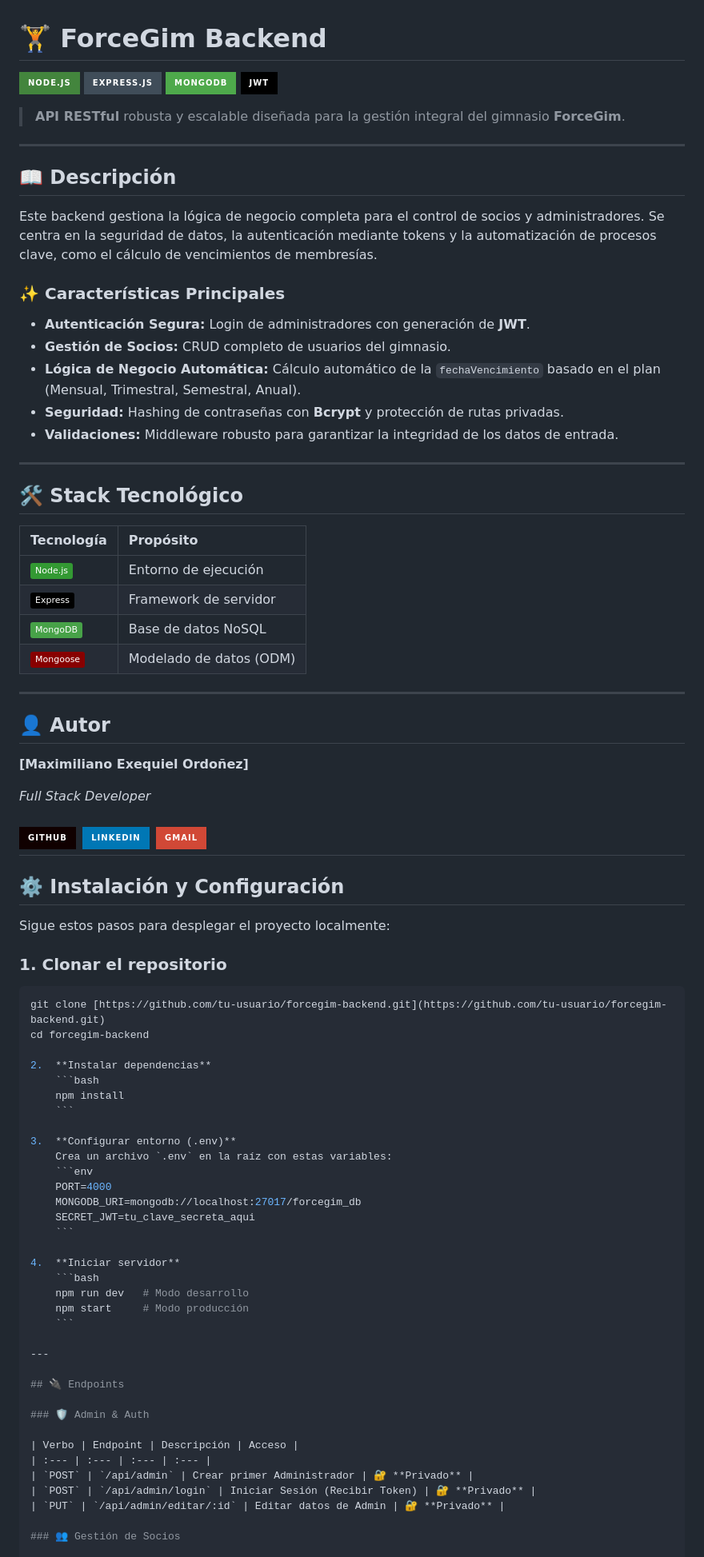
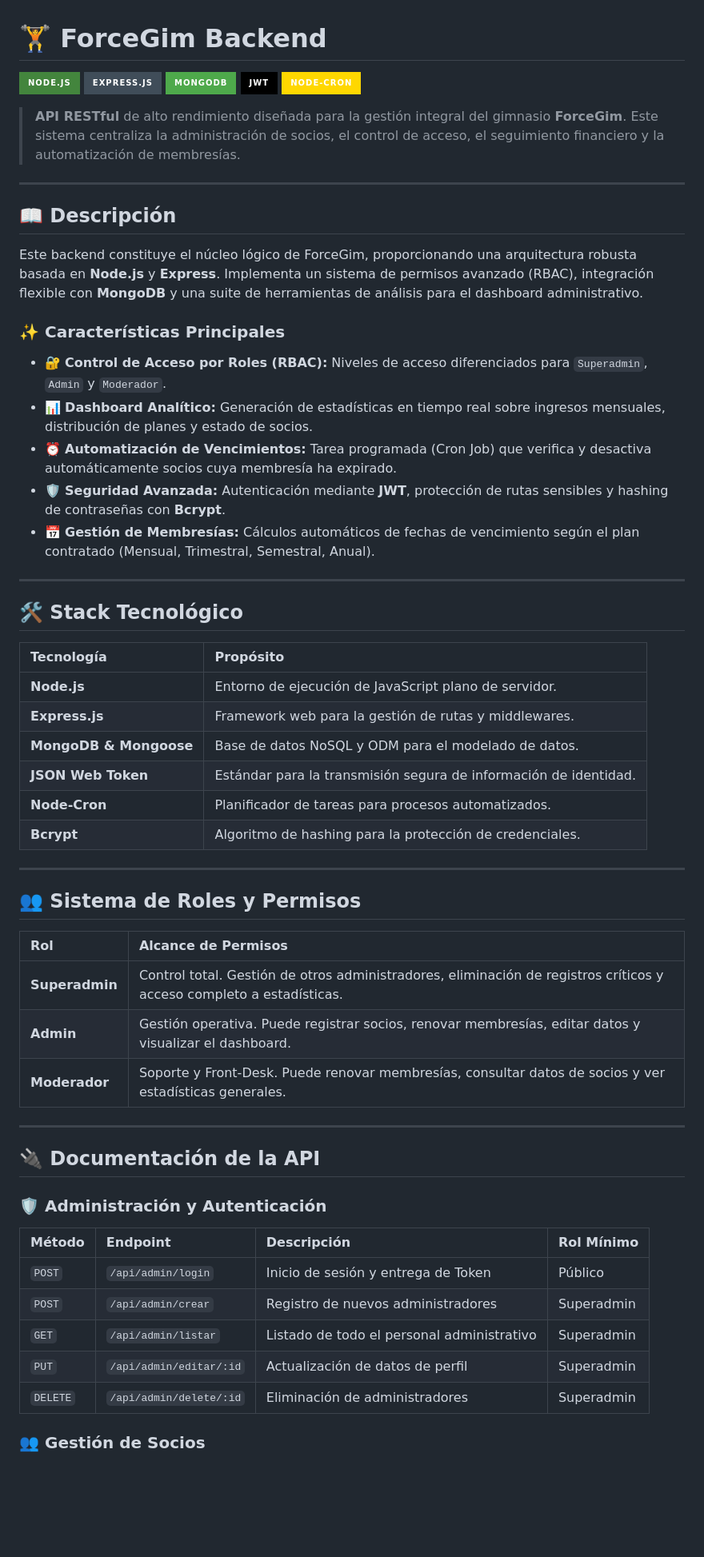
Before and after one commit to Maxii34/Force-Gym-Backend, a Markdown page: README.md, the part around one of its changes. Shown at 80% size. Drawn GitHub-style; badges without logos; blank space fills up the shorter version.

Commit message:
Actualizar README

`````diff
--- a/README.md
+++ b/README.md
@@ -4,84 +4,58 @@
 ![Express.js](https://img.shields.io/badge/Express.js-404D59?style=for-the-badge)
 ![MongoDB](https://img.shields.io/badge/MongoDB-4EA94B?style=for-the-badge&logo=mongodb&logoColor=white)
 ![JWT](https://img.shields.io/badge/JWT-000000?style=for-the-badge&logo=JSON%20web%20tokens&logoColor=white)
+![Cron](https://img.shields.io/badge/Node--Cron-FFD700?style=for-the-badge&logo=clock&logoColor=black)
 
-> **API RESTful** robusta y escalable diseñada para la gestión integral del gimnasio **ForceGim**.
+> **API RESTful** de alto rendimiento diseñada para la gestión integral del gimnasio **ForceGim**. Este sistema centraliza la administración de socios, el control de acceso, el seguimiento financiero y la automatización de membresías.
 
 ---
 
 ## 📖 Descripción
 
-Este backend gestiona la lógica de negocio completa para el control de socios y administradores. Se centra en la seguridad de datos, la autenticación mediante tokens y la automatización de procesos clave, como el cálculo de vencimientos de membresías.
+Este backend constituye el núcleo lógico de ForceGim, proporcionando una arquitectura robusta basada en **Node.js** y **Express**. Implementa un sistema de permisos avanzado (RBAC), integración flexible con **MongoDB** y una suite de herramientas de análisis para el dashboard administrativo.
 
 ### ✨ Características Principales
 
-- **Autenticación Segura:** Login de administradores con generación de **JWT**.
-- **Gestión de Socios:** CRUD completo de usuarios del gimnasio.
-- **Lógica de Negocio Automática:** Cálculo automático de la `fechaVencimiento` basado en el plan (Mensual, Trimestral, Semestral, Anual).
-- **Seguridad:** Hashing de contraseñas con **Bcrypt** y protección de rutas privadas.
-- **Validaciones:** Middleware robusto para garantizar la integridad de los datos de entrada.
+- 🔐 **Control de Acceso por Roles (RBAC):** Niveles de acceso diferenciados para `Superadmin`, `Admin` y `Moderador`.
+- 📊 **Dashboard Analítico:** Generación de estadísticas en tiempo real sobre ingresos mensuales, distribución de planes y estado de socios.
+- ⏰ **Automatización de Vencimientos:** Tarea programada (Cron Job) que verifica y desactiva automáticamente socios cuya membresía ha expirado.
+- 🛡️ **Seguridad Avanzada:** Autenticación mediante **JWT**, protección de rutas sensibles y hashing de contraseñas con **Bcrypt**.
+- 📅 **Gestión de Membresías:** Cálculos automáticos de fechas de vencimiento según el plan contratado (Mensual, Trimestral, Semestral, Anual).
 
 ---
 
 ## 🛠️ Stack Tecnológico
 
-| Tecnología                                                                                          | Propósito               |
-| :-------------------------------------------------------------------------------------------------- | :---------------------- |
-| ![NodeJS](https://img.shields.io/badge/-Node.js-339933?style=flat&logo=node.js&logoColor=white)     | Entorno de ejecución    |
-| ![Express](https://img.shields.io/badge/-Express-000000?style=flat&logo=express&logoColor=white)    | Framework de servidor   |
-| ![MongoDB](https://img.shields.io/badge/-MongoDB-47A248?style=flat&logo=mongodb&logoColor=white)    | Base de datos NoSQL     |
-| ![Mongoose](https://img.shields.io/badge/-Mongoose-880000?style=flat&logo=mongoose&logoColor=white) | Modelado de datos (ODM) |
-
----
-## 👤 Autor
-
-**[Maximiliano Exequiel Ordoñez]**
-
-*Full Stack Developer*
-
-[![GitHub](https://img.shields.io/badge/GitHub-100000?style=for-the-badge&logo=github&logoColor=white)](https://github.com/Maxii34)
-[![LinkedIn](https://img.shields.io/badge/LinkedIn-0077B5?style=for-the-badge&logo=linkedin&logoColor=white)](https://www.linkedin.com/in/tu-usuario)
-[![Email](https://img.shields.io/badge/Gmail-D14836?style=for-the-badge&logo=gmail&logoColor=white)](mailto:tuemail@gmail.com)
----
-## ⚙️ Instalación y Configuración
-
-Sigue estos pasos para desplegar el proyecto localmente:
-
-### 1. Clonar el repositorio
-
-````bash
-git clone [https://github.com/tu-usuario/forcegim-backend.git](https://github.com/tu-usuario/forcegim-backend.git)
-cd forcegim-backend
-
-2.  **Instalar dependencias**
-    ```bash
-    npm install
-    ```
-
-3.  **Configurar entorno (.env)**
-    Crea un archivo `.env` en la raíz con estas variables:
-    ```env
-    PORT=4000
-    MONGODB_URI=mongodb://localhost:27017/forcegim_db
-    SECRET_JWT=tu_clave_secreta_aqui
-    ```
-
-4.  **Iniciar servidor**
-    ```bash
-    npm run dev   # Modo desarrollo
-    npm start     # Modo producción
-    ```
+| Tecnología | Propósito |
+| :--- | :--- |
+| **Node.js** | Entorno de ejecución de JavaScript plano de servidor. |
+| **Express.js** | Framework web para la gestión de rutas y middlewares. |
+| **MongoDB & Mongoose** | Base de datos NoSQL y ODM para el modelado de datos. |
+| **JSON Web Token** | Estándar para la transmisión segura de información de identidad. |
+| **Node-Cron** | Planificador de tareas para procesos automatizados. |
+| **Bcrypt** | Algoritmo de hashing para la protección de credenciales. |
 
 ---
 
-## 🔌 Endpoints
+## 👥 Sistema de Roles y Permisos
 
-### 🛡️ Admin & Auth
+| Rol | Alcance de Permisos |
+| :--- | :--- |
+| **Superadmin** | Control total. Gestión de otros administradores, eliminación de registros críticos y acceso completo a estadísticas. |
+| **Admin** | Gestión operativa. Puede registrar socios, renovar membresías, editar datos y visualizar el dashboard. |
+| **Moderador** | Soporte y Front-Desk. Puede renovar membresías, consultar datos de socios y ver estadísticas generales. |
 
-| Verbo | Endpoint | Descripción | Acceso |
+---
+
+## 🔌 Documentación de la API
+
+### 🛡️ Administración y Autenticación
+| Método | Endpoint | Descripción | Rol Mínimo |
 | :--- | :--- | :--- | :--- |
-| `POST` | `/api/admin` | Crear primer Administrador | 🔐 **Privado** |
-| `POST` | `/api/admin/login` | Iniciar Sesión (Recibir Token) | 🔐 **Privado** |
-| `PUT` | `/api/admin/editar/:id` | Editar datos de Admin | 🔐 **Privado** |
+| `POST` | `/api/admin/login` | Inicio de sesión y entrega de Token | Público |
+| `POST` | `/api/admin/crear` | Registro de nuevos administradores | Superadmin |
+| `GET` | `/api/admin/listar` | Listado de todo el personal administrativo | Superadmin |
+| `PUT` | `/api/admin/editar/:id` | Actualización de datos de perfil | Superadmin |
+| `DELETE` | `/api/admin/delete/:id` | Eliminación de administradores | Superadmin |
 
 ### 👥 Gestión de Socios
`````
Also changed, not shown: other parts of README.md (+62 -15 lines).
